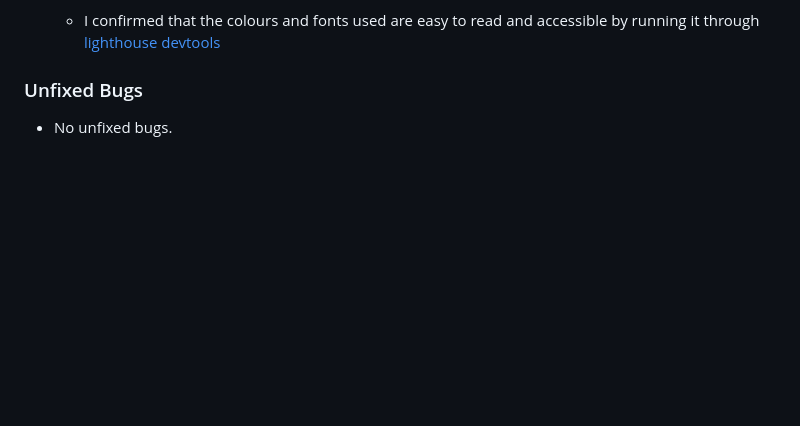
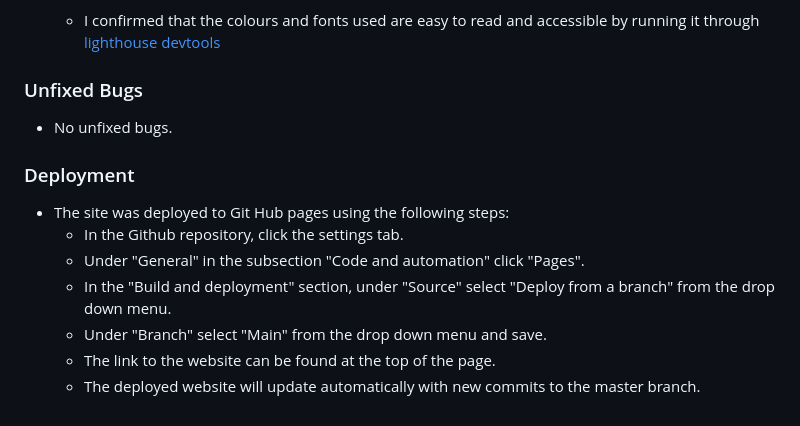
Before and after one commit to edenessame/wakeboarding, a Markdown page: README.md, the part around the change. Drawn GitHub-style; blank space fills up the shorter version.

Commit message:
add deployment

```diff
--- a/README.md
+++ b/README.md
@@ -98,3 +98,13 @@ The website opens on a picture of a wakeboarder at the park.
 ### Unfixed Bugs
 
 * No unfixed bugs.
+
+### Deployment
+
+* The site was deployed to Git Hub pages using the following steps:
+  * In the Github repository, click the settings tab.
+  * Under "General" in the subsection "Code and automation" click "Pages".
+  * In the "Build and deployment" section, under "Source" select "Deploy from a branch" from the drop down menu.
+  * Under "Branch" select "Main" from the drop down menu and save.
+  * The link to the website can be found at the top of the page.
+  * The deployed website will update automatically with new commits to the master branch.
```
